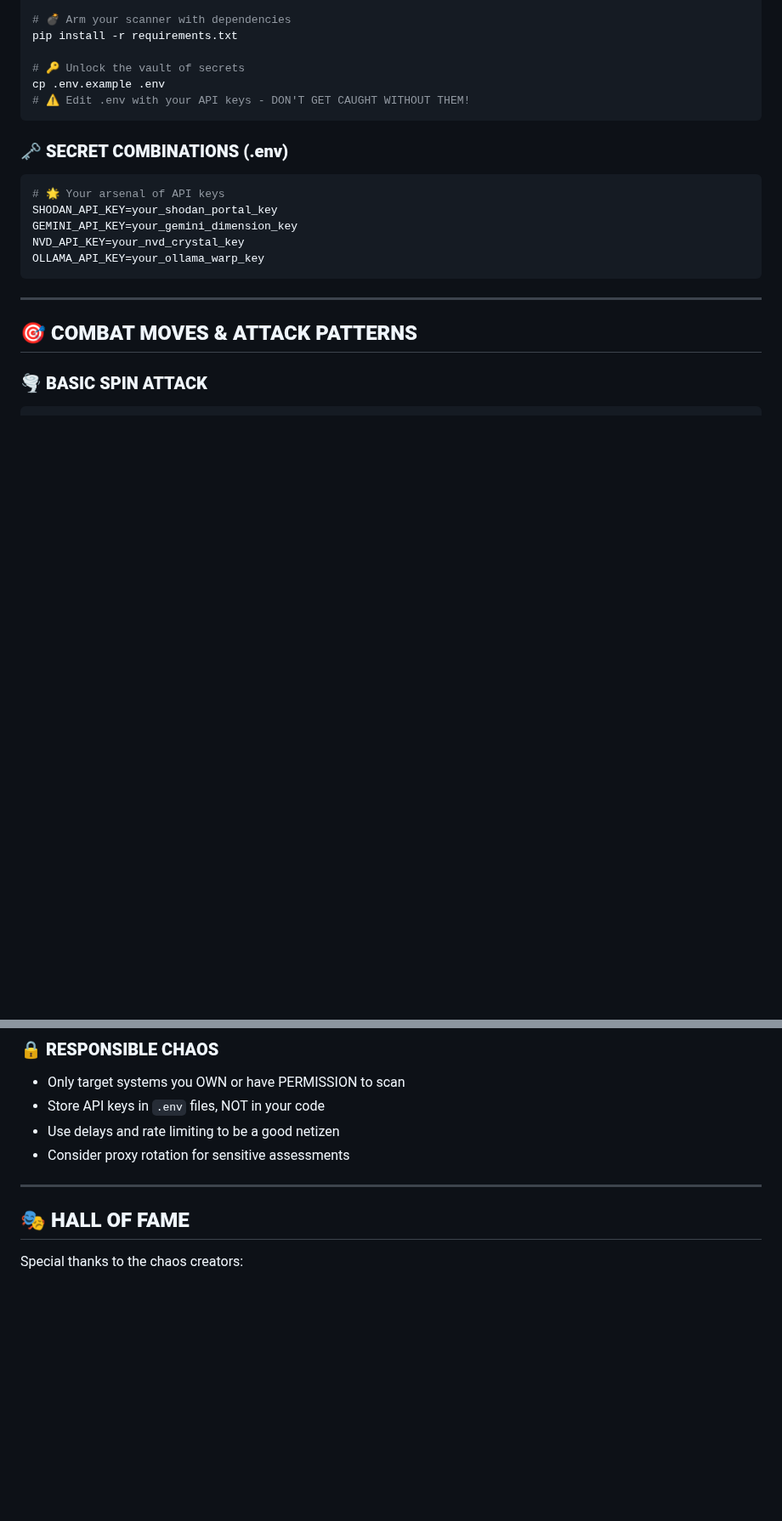
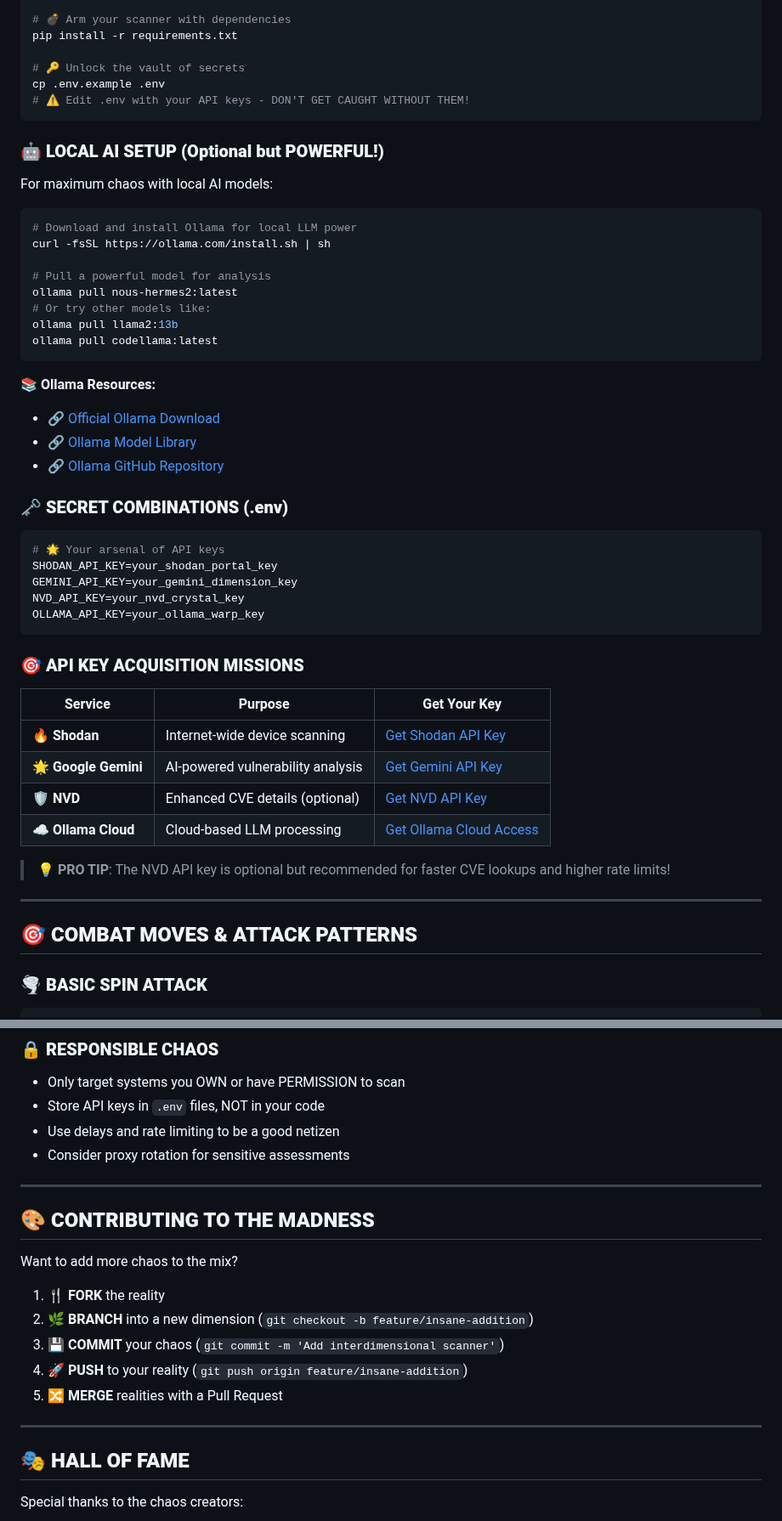
Before and after one commit to MustafaCyb/TwinSanity-Recon, a Markdown page: README.md, 2 parts joined by grey strips. Shown at 85% size. Drawn GitHub-style; blank space fills up the shorter version.

````diff
--- a/README.md
+++ b/README.md
@@ -49,6 +49,23 @@ cp .env.example .env
 # ⚠️ Edit .env with your API keys - DON'T GET CAUGHT WITHOUT THEM!
 ```
 
+### 🤖 **LOCAL AI SETUP (Optional but POWERFUL!)**
+For maximum chaos with local AI models:
+```bash
+# Download and install Ollama for local LLM power
+curl -fsSL https://ollama.com/install.sh | sh
+
+# Pull a powerful model for analysis
+ollama pull nous-hermes2:latest
+# Or try other models like:
+ollama pull llama2:13b
+ollama pull codellama:latest
+```
+📚 **Ollama Resources:**
+- 🔗 [Official Ollama Download](https://ollama.com/download)
+- 🔗 [Ollama Model Library](https://ollama.com/library)
+- 🔗 [Ollama GitHub Repository](https://github.com/ollama/ollama)
+
 ### 🗝️ **SECRET COMBINATIONS (.env)**
 ```env
 # 🌟 Your arsenal of API keys
@@ -57,6 +74,17 @@ GEMINI_API_KEY=your_gemini_dimension_key
 NVD_API_KEY=your_nvd_crystal_key
 OLLAMA_API_KEY=your_ollama_warp_key
 ```
+
+### 🎯 **API KEY ACQUISITION MISSIONS**
+
+| Service | Purpose | Get Your Key |
+|---------|---------|--------------|
+| 🔥 **Shodan** | Internet-wide device scanning | [Get Shodan API Key](https://account.shodan.io/register) |
+| 🌟 **Google Gemini** | AI-powered vulnerability analysis | [Get Gemini API Key](https://aistudio.google.com/app/apikey) |
+| 🛡️ **NVD** | Enhanced CVE details (optional) | [Get NVD API Key](https://nvd.nist.gov/developers/request-an-api-key) |
+| ☁️ **Ollama Cloud** | Cloud-based LLM processing | [Get Ollama Cloud Access](https://ollama.com/pricing) |
+
+> 💡 **PRO TIP**: The NVD API key is optional but recommended for faster CVE lookups and higher rate limits!
 
 ---
 
@@ -271,6 +299,17 @@ python TwinSanty_Scanner.py \
 
 ---
 
+## 🎨 **CONTRIBUTING TO THE MADNESS**
+
+Want to add more chaos to the mix?
+
+1. **🍴 FORK** the reality
+2. **🌿 BRANCH** into a new dimension (`git checkout -b feature/insane-addition`)
+3. **💾 COMMIT** your chaos (`git commit -m 'Add interdimensional scanner'`)
+4. **🚀 PUSH** to your reality (`git push origin feature/insane-addition`)
+5. **🔀 MERGE** realities with a Pull Request
+
+---
 
 ## 🎭 **HALL OF FAME**
 
````
Also changed, not shown: other parts of README.md (+3 -3 lines).
